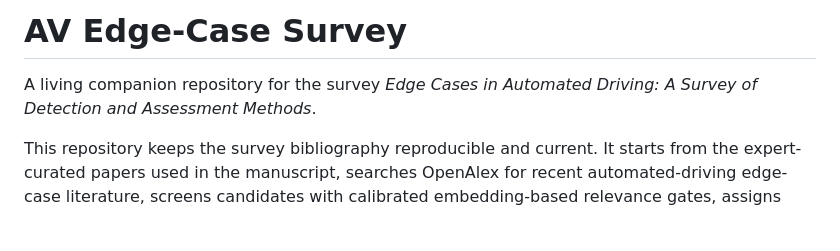
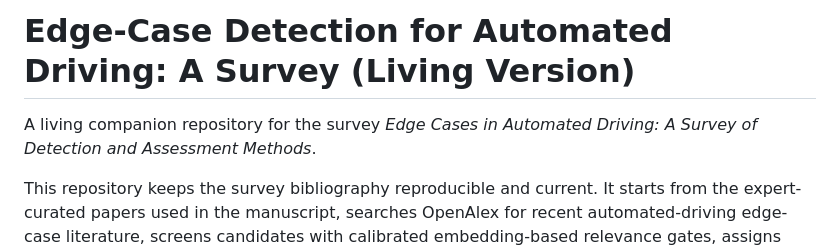
Before and after one commit to SaeedRahmani/av-edge-case-survey, a Markdown page: README.md, the part around the change. Rendered like a GitHub page; blank space fills up the shorter version.

Commit message:
changed readme title

```diff
--- a/README.md
+++ b/README.md
@@ -1,6 +1,7 @@
-# AV Edge-Case Survey
+# Edge-Case Detection for Automated Driving: A Survey (Living Version)
 
 A living companion repository for the survey *Edge Cases in Automated Driving: A Survey of Detection and Assessment Methods*.
+
 
 This repository keeps the survey bibliography reproducible and current. It starts from the expert-curated papers used in the manuscript, searches OpenAlex for recent automated-driving edge-case literature, screens candidates with calibrated embedding-based relevance gates, assigns them to the survey taxonomy, and appends at most five new papers during each scheduled monthly update.
 
```
